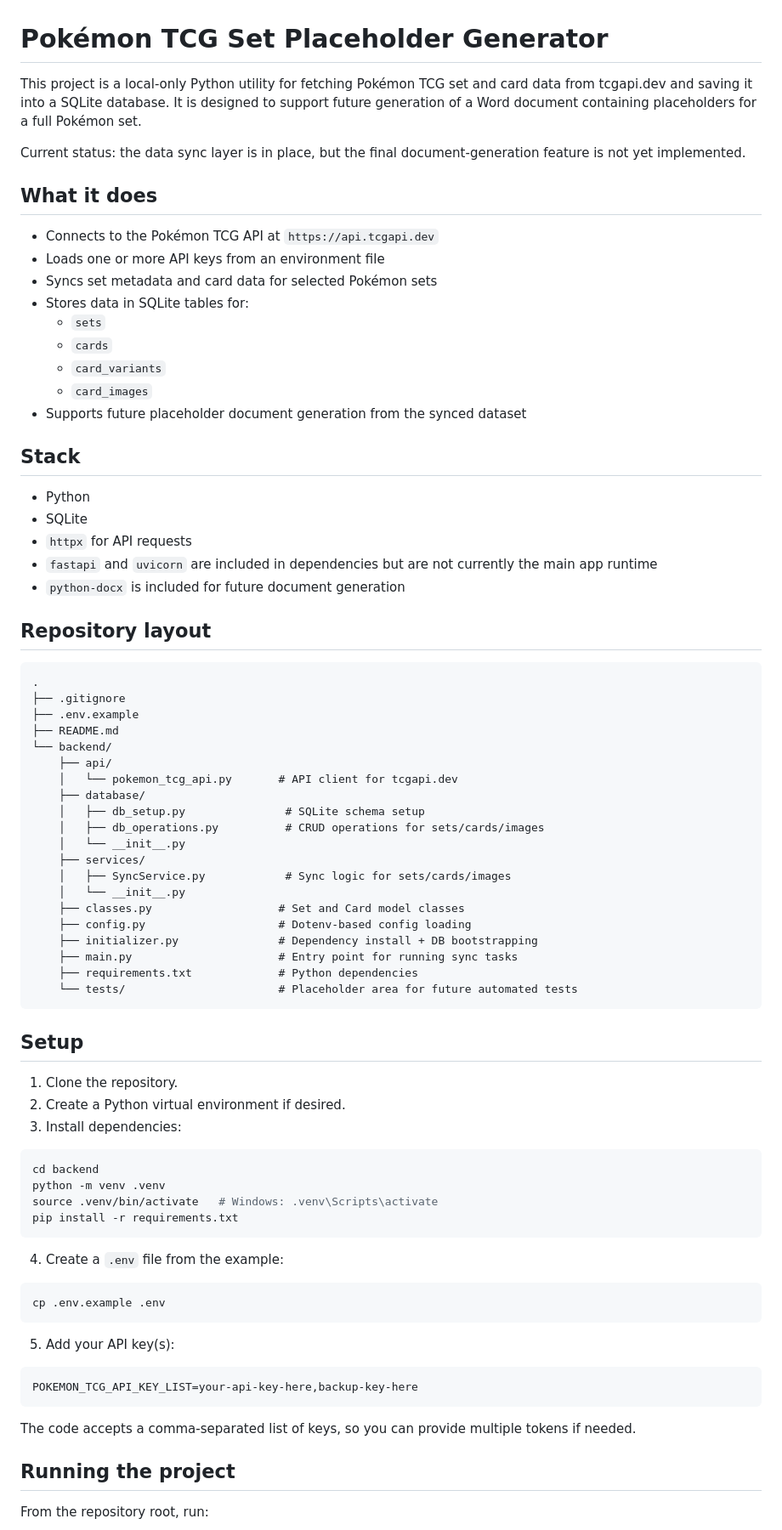
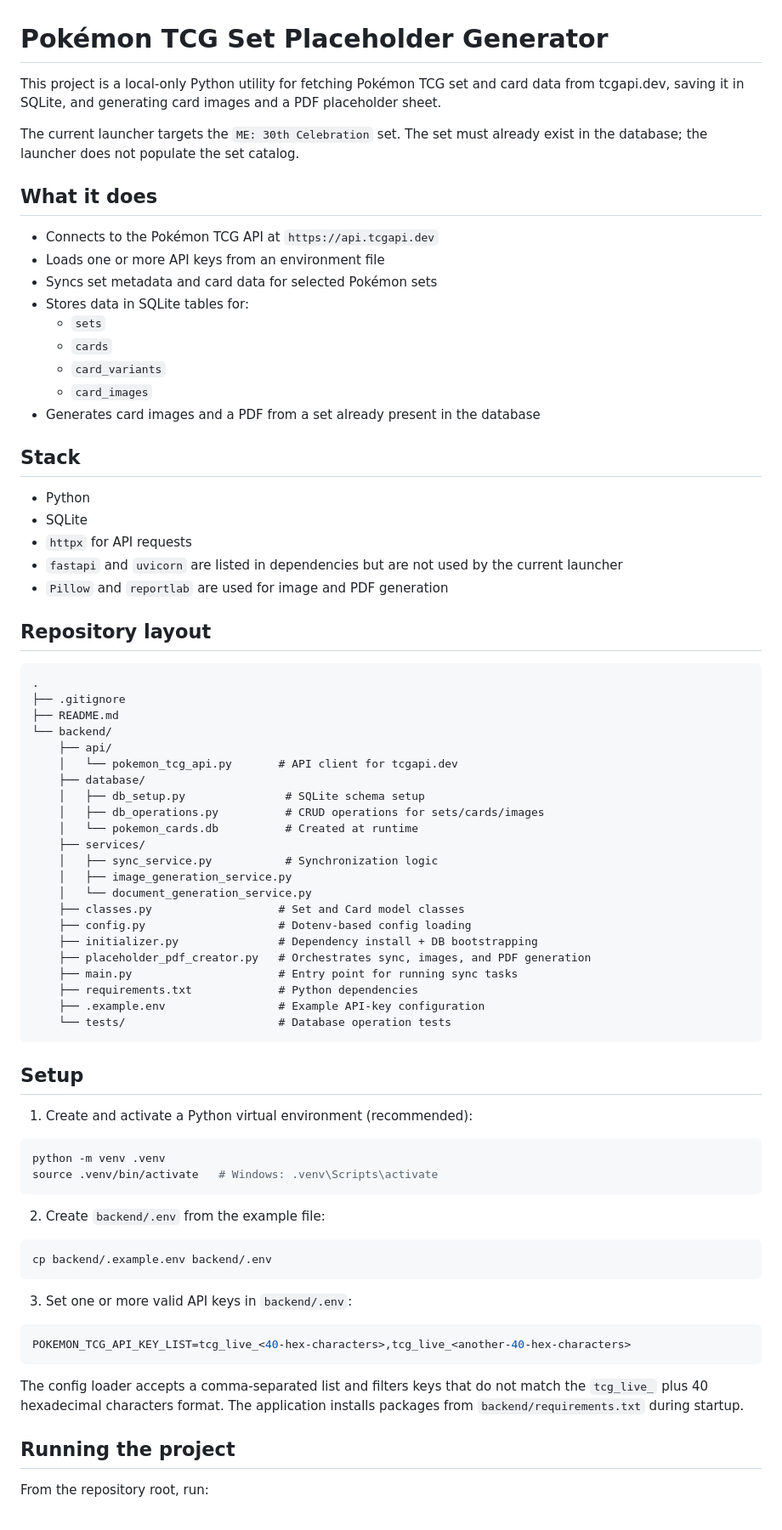
Before and after one commit to Kotorem-sama/Pokemon-TCG-set-placeholder-generator, a Markdown page: README.md, the part around one of its changes. Shown at 85% size. Drawn GitHub-style.

Commit message:
docs: correct README setup and runtime flow
Co-authored-by: Kotorem-sama <74539046+Kotorem-sama@users.noreply.github.com>

````diff
--- a/README.md
+++ b/README.md
@@ -1,8 +1,8 @@
 # Pokémon TCG Set Placeholder Generator
 
-This project is a local-only Python utility for fetching Pokémon TCG set and card data from tcgapi.dev and saving it into a SQLite database. It is designed to support future generation of a Word document containing placeholders for a full Pokémon set.
+This project is a local-only Python utility for fetching Pokémon TCG set and card data from tcgapi.dev, saving it in SQLite, and generating card images and a PDF placeholder sheet.
 
-Current status: the data sync layer is in place, but the final document-generation feature is not yet implemented.
+The current launcher targets the `ME: 30th Celebration` set. The set must already exist in the database; the launcher does not populate the set catalog.
 
 ## What it does
 
@@ -14,22 +14,21 @@ Current status: the data sync layer is in place, but the final document-generati
   - `cards`
   - `card_variants`
   - `card_images`
-- Supports future placeholder document generation from the synced dataset
+- Generates card images and a PDF from a set already present in the database
 
 ## Stack
 
 - Python
 - SQLite
 - `httpx` for API requests
-- `fastapi` and `uvicorn` are included in dependencies but are not currently the main app runtime
-- `python-docx` is included for future document generation
+- `fastapi` and `uvicorn` are listed in dependencies but are not used by the current launcher
+- `Pillow` and `reportlab` are used for image and PDF generation
 
 ## Repository layout
 
 ```text
 .
 ├── .gitignore
-├── .env.example
 ├── README.md
 └── backend/
     ├── api/
@@ -37,44 +36,43 @@ Current status: the data sync layer is in place, but the final document-generati
     ├── database/
     │   ├── db_setup.py               # SQLite schema setup
     │   ├── db_operations.py          # CRUD operations for sets/cards/images
-    │   └── __init__.py
+    │   └── pokemon_cards.db          # Created at runtime
     ├── services/
-    │   ├── SyncService.py            # Sync logic for sets/cards/images
-    │   └── __init__.py
+    │   ├── sync_service.py           # Synchronization logic
+    │   ├── image_generation_service.py
+    │   └── document_generation_service.py
     ├── classes.py                   # Set and Card model classes
     ├── config.py                    # Dotenv-based config loading
     ├── initializer.py               # Dependency install + DB bootstrapping
+    ├── placeholder_pdf_creator.py   # Orchestrates sync, images, and PDF generation
     ├── main.py                      # Entry point for running sync tasks
     ├── requirements.txt             # Python dependencies
-    └── tests/                       # Placeholder area for future automated tests
+    ├── .example.env                 # Example API-key configuration
+    └── tests/                       # Database operation tests
 ```
 
 ## Setup
 
-1. Clone the repository.
-2. Create a Python virtual environment if desired.
-3. Install dependencies:
+1. Create and activate a Python virtual environment (recommended):
 
 ```bash
-cd backend
 python -m venv .venv
 source .venv/bin/activate   # Windows: .venv\Scripts\activate
-pip install -r requirements.txt
 ```
 
-4. Create a `.env` file from the example:
+2. Create `backend/.env` from the example file:
 
 ```bash
-cp .env.example .env
+cp backend/.example.env backend/.env
 ```
 
-5. Add your API key(s):
+3. Set one or more valid API keys in `backend/.env`:
 
 ```env
-POKEMON_TCG_API_KEY_LIST=your-api-key-here,backup-key-here
+POKEMON_TCG_API_KEY_LIST=tcg_live_<40-hex-characters>,tcg_live_<another-40-hex-characters>
 ```
 
-The code accepts a comma-separated list of keys, so you can provide multiple tokens if needed.
+The config loader accepts a comma-separated list and filters keys that do not match the `tcg_live_` plus 40 hexadecimal characters format. The application installs packages from `backend/requirements.txt` during startup.
 
 ## Running the project
 
````
Also changed, not shown: other parts of README.md (+16 -13 lines).
